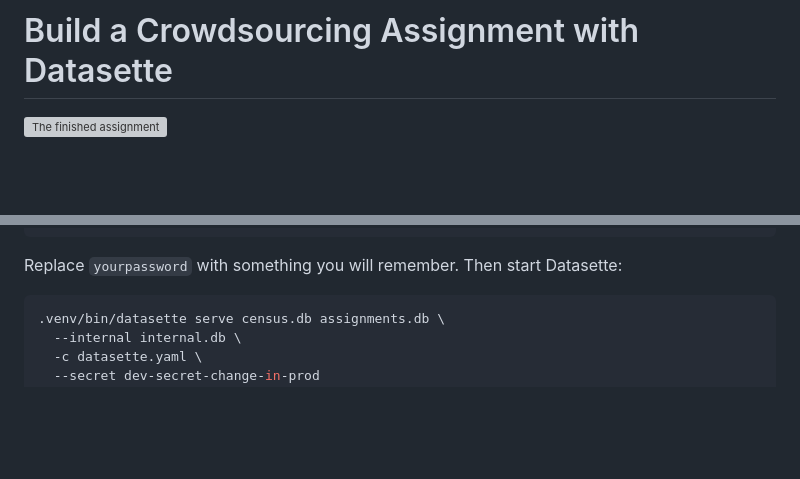
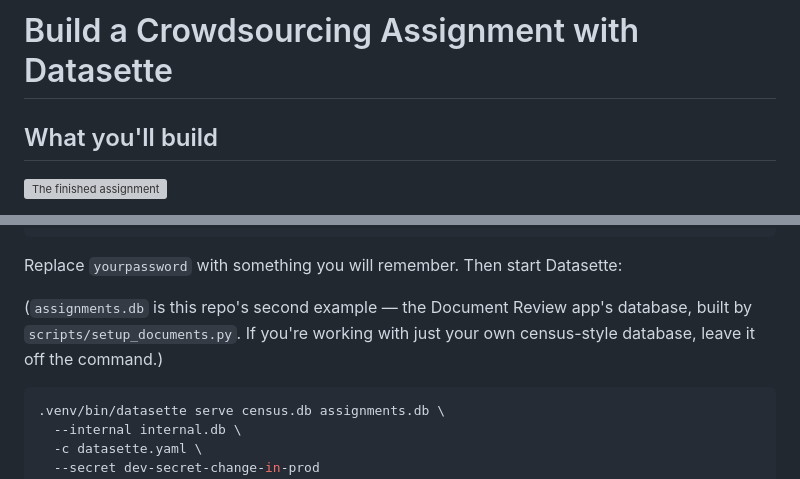
Before and after one commit to morisy/datasette-assignments-poc, a Markdown page: TUTORIAL.md, 2 parts joined by grey strips. GitHub-like rendering; blank space fills up the shorter version; grey boxes are pictures that could not be loaded.

Commit message:
docs: tutorial review fixes — section heading, assignments.db note, SQL alias
Co-Authored-By: Claude Fable 5 <noreply@anthropic.com>

````diff
--- a/TUTORIAL.md
+++ b/TUTORIAL.md
@@ -1,4 +1,6 @@
 # Build a Crowdsourcing Assignment with Datasette
+
+## What you'll build
 
 ![The finished assignment](docs/images/census-app.png)
 
@@ -183,6 +185,8 @@ export DATASETTE_ROOT_PASSWORD_HASH=$(
 ```
 
 Replace `yourpassword` with something you will remember. Then start Datasette:
+
+(`assignments.db` is this repo's second example — the Document Review app's database, built by `scripts/setup_documents.py`. If you're working with just your own census-style database, leave it off the command.)
 
 ```bash
 .venv/bin/datasette serve census.db assignments.db \
````
Also changed, not shown: other parts of TUTORIAL.md (+1 -1 lines).
